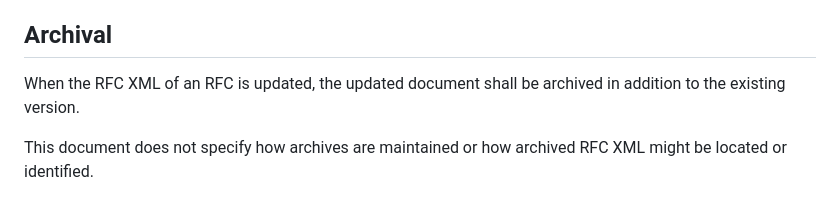
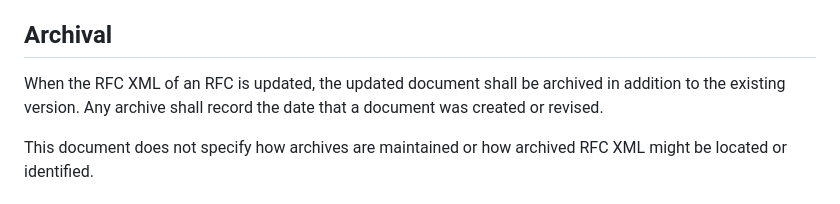
Before and after one commit to martinthomson/rfc-syntax-change, a Markdown page: draft-thomson-rswg-syntax-change.md, the part around the change. Drawn GitHub-style.

Commit message:
Archives shall record the date
This is what archives do, so it's almost redundant to say this, but it's
a reasonable thing to say.

```diff
--- a/draft-thomson-rswg-syntax-change.md
+++ b/draft-thomson-rswg-syntax-change.md
@@ -91,7 +91,8 @@ the canonical version of that RFC.
 ## Archival
 
 When the RFC XML of an RFC is updated, the updated document shall be archived in
-addition to the existing version.
+addition to the existing version.  Any archive shall record the date that a
+document was created or revised.
 
 This document does not specify how archives are maintained or how archived RFC
 XML might be located or identified.
```
